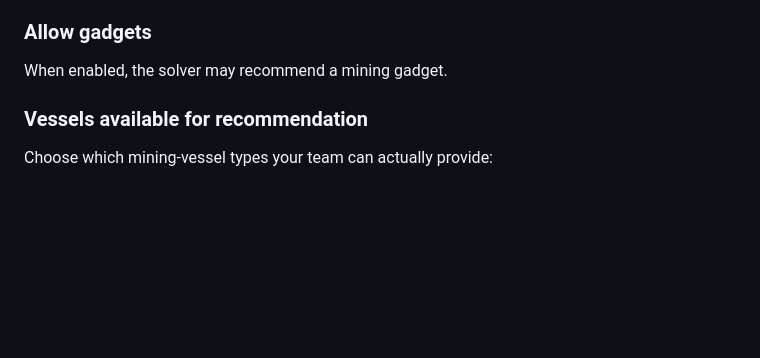
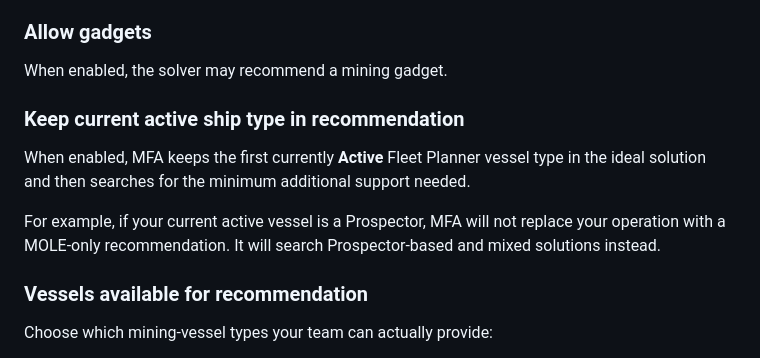
Before and after one commit to esramos-design/Mining-Fracture-Analyser, a Markdown page: docs/USER_GUIDE.md, the part around the change. Drawn GitHub-style; blank space fills up the shorter version.

Commit message:
Document current ship primary recommendation behavior

```diff
--- a/docs/USER_GUIDE.md
+++ b/docs/USER_GUIDE.md
@@ -100,6 +100,12 @@ When an Active module is recommended as part of the best plan, its required ON s
 ### Allow gadgets
 
 When enabled, the solver may recommend a mining gadget.
+
+### Keep current active ship type in recommendation
+
+When enabled, MFA keeps the first currently **Active** Fleet Planner vessel type in the ideal solution and then searches for the minimum additional support needed.
+
+For example, if your current active vessel is a Prospector, MFA will not replace your operation with a MOLE-only recommendation. It will search Prospector-based and mixed solutions instead.
 
 ### Vessels available for recommendation
 
```
